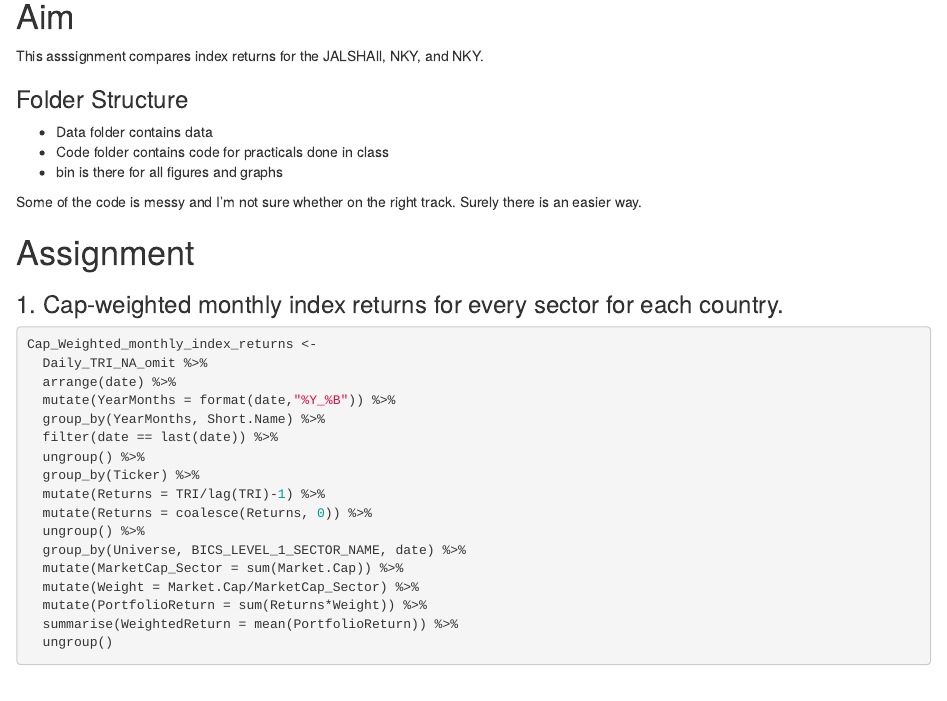
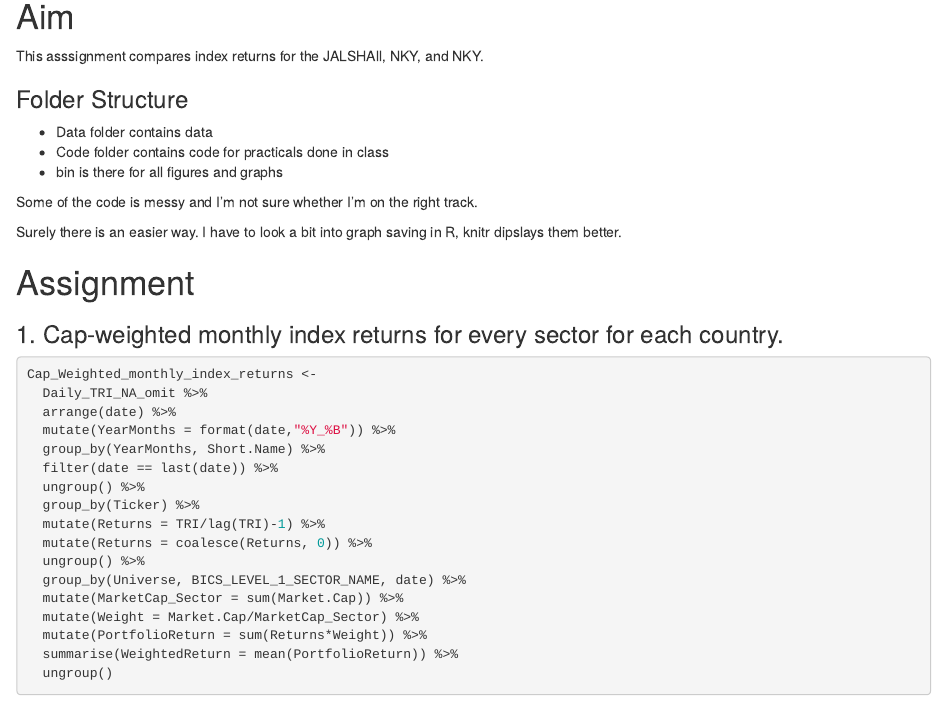
Before and after one commit to Richard19leigh93/finmetrics-assignments, an R Markdown document (Index_Return_Comparison/readme.Rmd): the page in a window 1100 px wide, from 140 px down. Rendered offline with R 4.5, knitr and Pandoc, with nearby package versions; some code elsewhere in the file could not run offline; common packages that the code uses without loading them are loaded.

Commit message:
Finishing touches

```diff
--- a/Index_Return_Comparison/readme.Rmd
+++ b/Index_Return_Comparison/readme.Rmd
@@ -19,7 +19,9 @@ This asssignment compares index returns for the JALSHAll, NKY, and NKY.
  - Code folder contains code for practicals done in class
  - bin is there for all figures and graphs
 
-Some of the code is messy and I'm not sure whether on the right track. Surely there is an easier way.
+Some of the code is messy and I'm not sure whether I'm on the right track.
+
+Surely there is an easier way. I have to look a bit into graph saving in R, knitr dipslays them better.
 
 # Assignment
 
```
